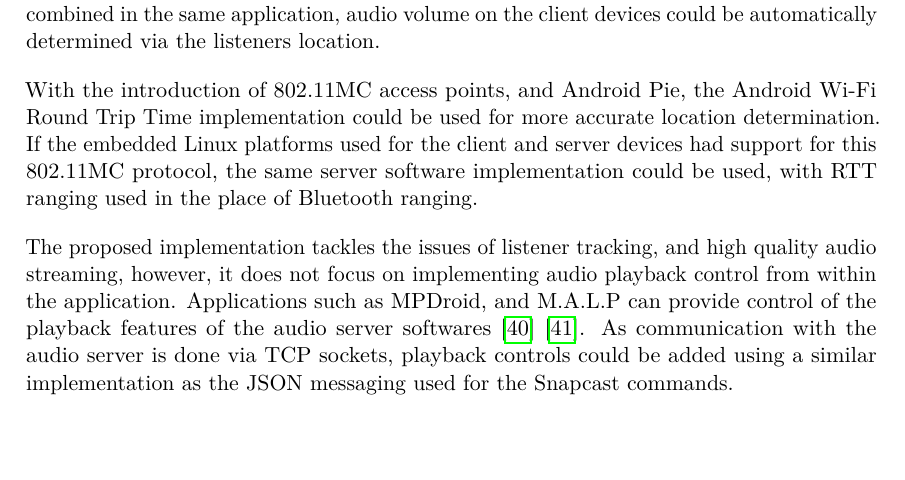
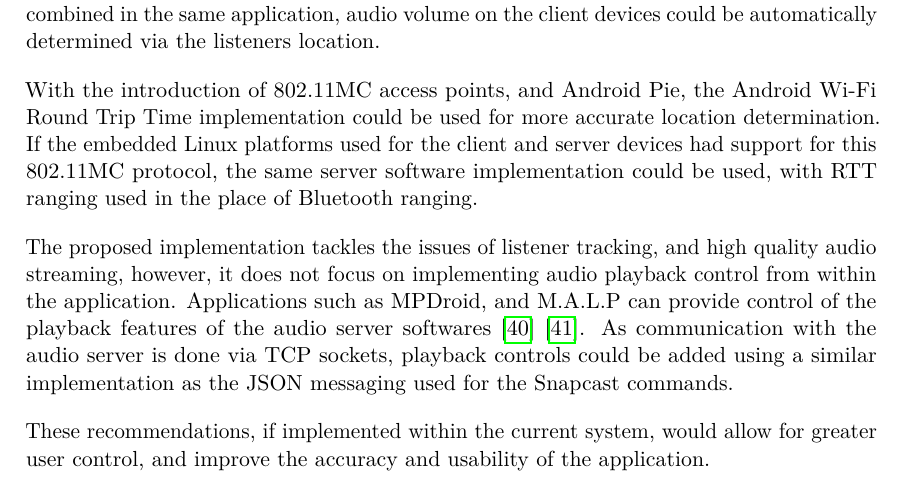
Before and after one commit to mLenehan1/ECE-FinalYearProject, a LaTeX thesis (ProjectReport/FYPProjectReport.tex): part of page 40 of 79, cut so that both start at the same text. Compiled offline with LuaLaTeX.

Commit message:
Updated Report

```diff
--- a/ProjectReport/FYPProjectReport.tex
+++ b/ProjectReport/FYPProjectReport.tex
@@ -2064,6 +2064,10 @@ the audio server is done via TCP sockets, playback controls could be
 added using a similar implementation as the JSON messaging used for the
 Snapcast commands.
 
+These recommendations, if implemented within the current system, would
+allow for greater user control, and improve the accuracy and usability
+of the application.
+
 \chapter{\texorpdfstring{Appendix
 \label{Appendix}}{Appendix }}\label{appendix}
 
```
Also changed, not shown: ProjectReport/ConclusionsAndRecommendations/recommendations.md (+4 -0 lines), 1 other file.
